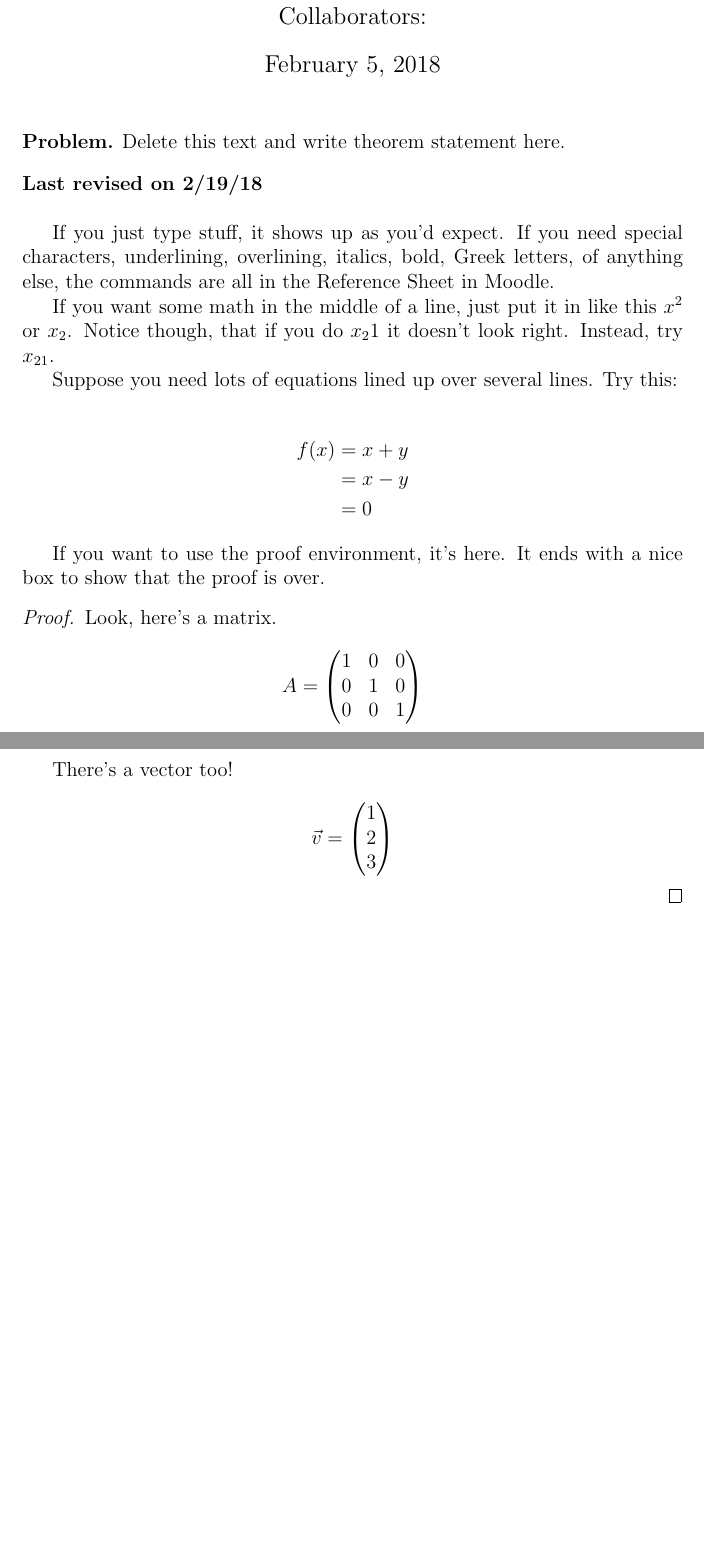
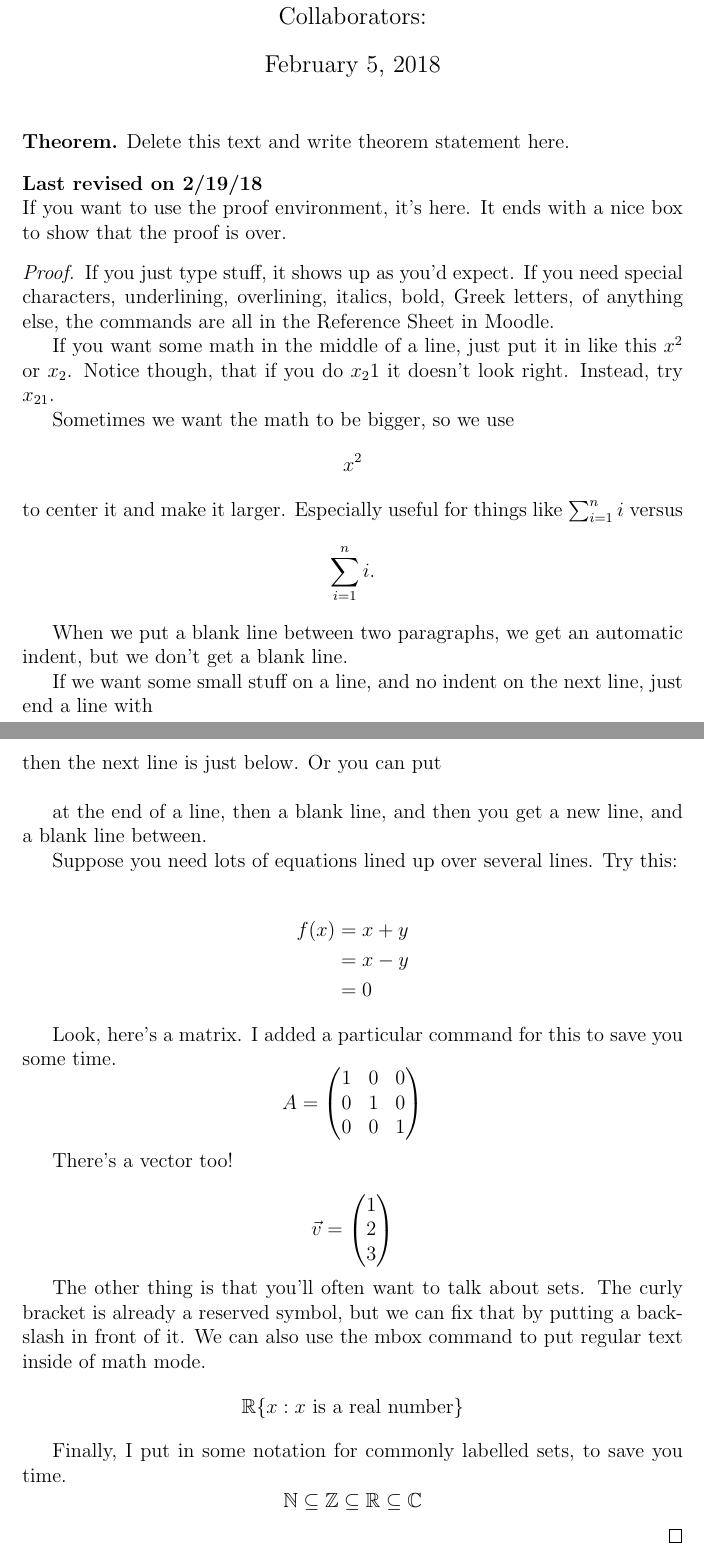
Before and after one commit to jford1906/jford1906.github.io, a LaTeX document (HWTemplate.tex): two parts of pages 1 and 2 of 2, joined at a grey line, cut so that both start at the same text, the shorter picture padded with empty space. Compiled offline with pdfLaTeX.

Commit message:
Update HWTemplate.tex

```diff
--- a/HWTemplate.tex
+++ b/HWTemplate.tex
@@ -7,11 +15,9 @@
 \usepackage{amsmath, amssymb, amsthm}
 
 \theoremstyle{definition}
-% May want theorems numbered by chapter
 \newtheorem*{thm}{Theorem}
-\newtheorem*{prob}{Problem}
-\newtheorem*{ex}{Exercise}
 
+\newcommand{\C}{\mathbb{C}}
 \newcommand{\R}{\mathbb{R}}
 \newcommand{\N}{\mathbb{N}}
 \newcommand{\Z}{\mathbb{Z}}
@@ -34,14 +40,25 @@ Collaborators: } %if necessary, include the names of everyone you worked with on
 
 \maketitle
 
-\begin{prob}\\
+\begin{thm}
 Delete this text and write theorem statement here.
-\end{prob}
+\end{thm}
 \rev{2/19/18} %Add another of these whenever you submit a proof or it's revisisons. Do not delete this or any of the grades that show up below it.
+If you want to use the proof environment, it's here. It ends with a nice box to show that the proof is over.
 
+\begin{proof}
 If you just type stuff, it shows up as you'd expect. If you need special characters, underlining, overlining, italics, bold, Greek letters, of anything else, the commands are all in the Reference Sheet in Moodle.
 
 If you want some math in the middle of a line, just put it in like this $x^2$ or $x_2$. Notice though, that if you do $x_21$ it doesn't look right. Instead, try $x_{21}$.
+
+Sometimes we want the math to be bigger, so we use $$x^2$$ to center it and make it larger. Especially useful for things like $\sum_{i=1}^n i$ versus $$\sum_{i=1}^n i.$$
+
+When we put a blank line between two paragraphs, we get an automatic indent, but we don't get a blank line.
+
+If we want some small stuff on a line, and no indent on the next line, just end a line with \\
+then the next line is just below. Or you can put \\
+
+at the end of a line, then a blank line, and then you get a new line, and a blank line between.
 
 Suppose you need lots of equations lined up over several lines. Try this:
 
@@ -51,15 +68,20 @@ f(x) &= x+y\\
 &=0
 \end{align*}
 
-If you want to use the proof environment, it's here. It ends with a nice box to show that the proof is over.
 
-\begin{proof}
-Look, here's a matrix.
+Look, here's a matrix. I added a particular command for this to save you some time.
 $$A = \m{1&0&0\\0&1&0\\0&0&1}$$
 
 There's a vector too!
 
 $$\vec{v} = \m{1\\2\\3}$$
+
+The other thing is that you'll often want to talk about sets. The curly bracket is already a reserved symbol, but we can fix that by putting a backslash in front of it. We can also use the mbox command to put regular text inside of math mode.
+$$\R \{x:x \mbox{ is a real number}\}$$
+
+Finally, I put in some notation for commonly labelled sets, to save you time.
+$$\N \subseteq \Z \subseteq \R \subseteq \C$$
+
 \end{proof}
 
 % --------------------------------------------------------------
```
Also changed, not shown: HWTemplate.tex (8 more changed lines).
